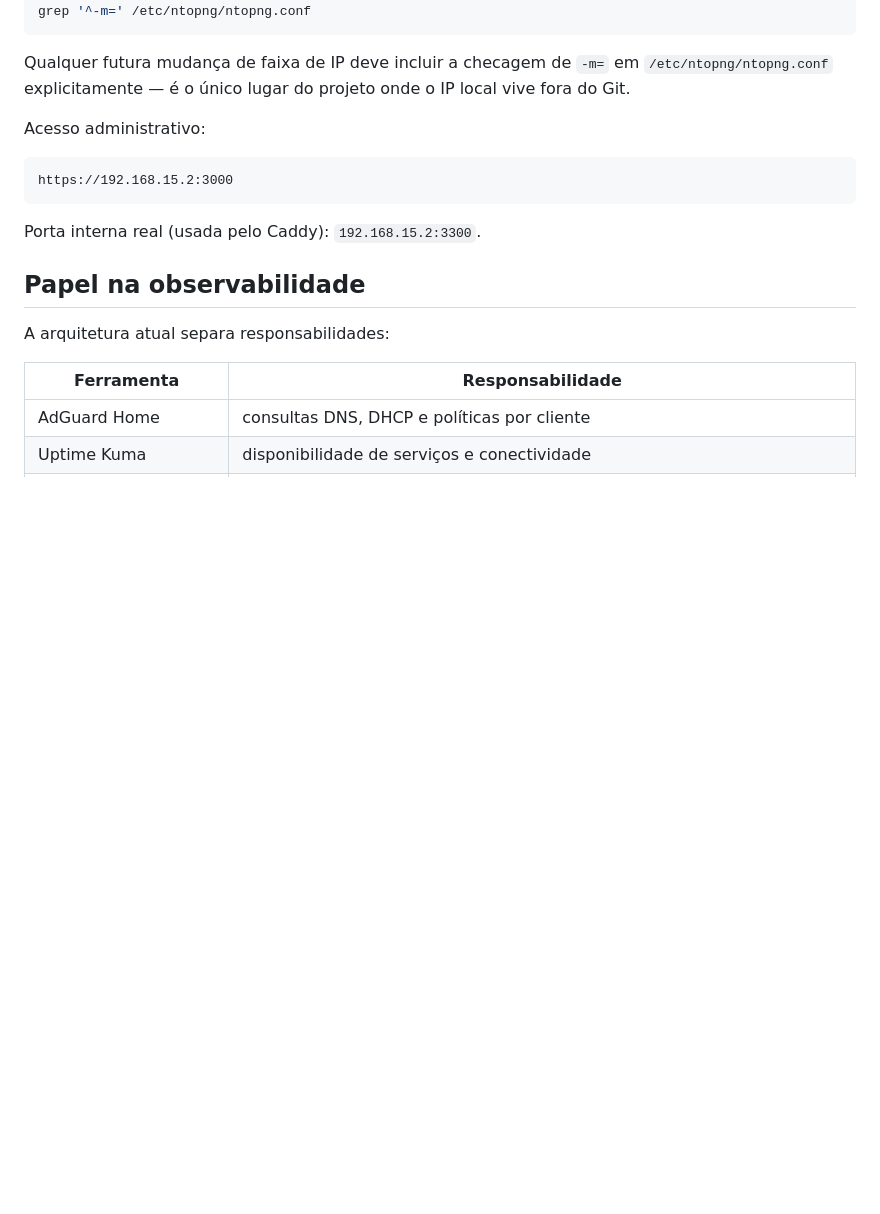
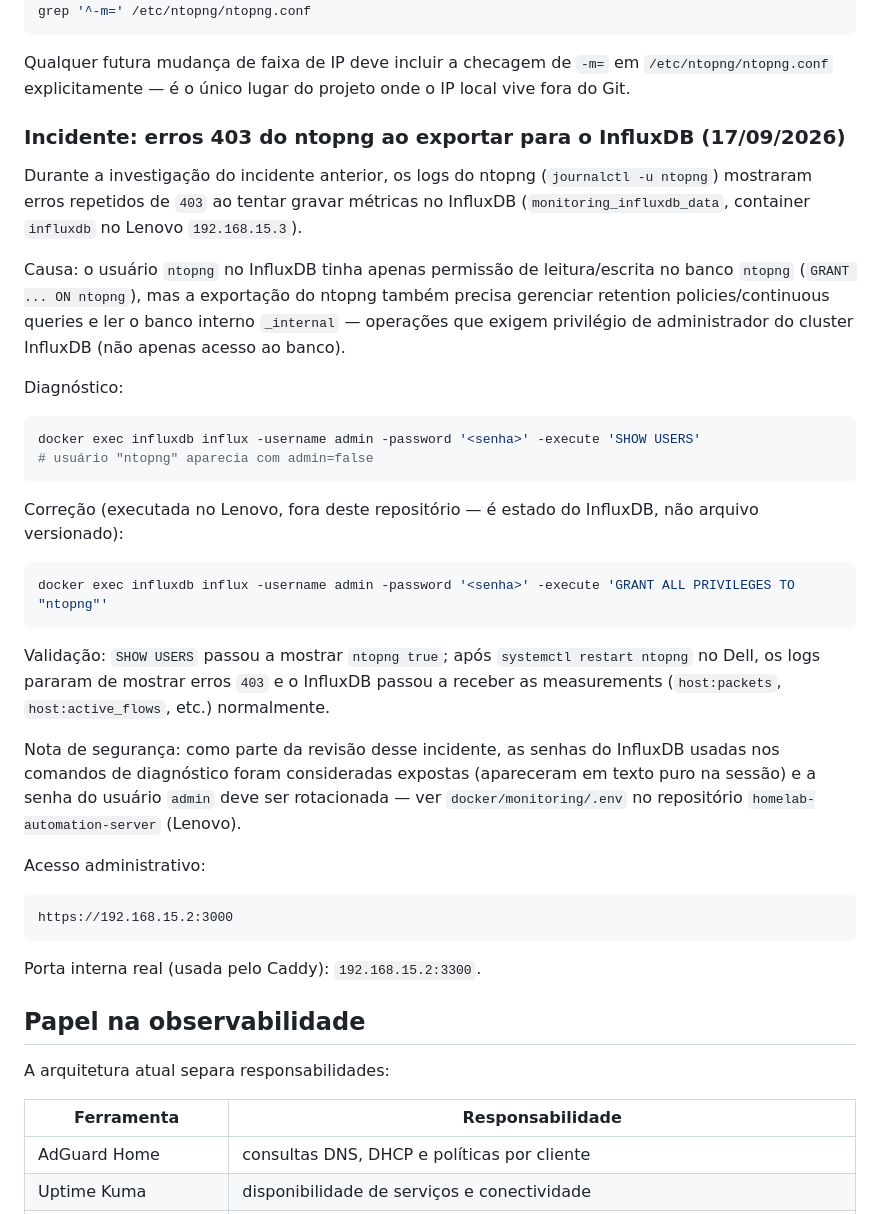
Before and after one commit to leonardodebs/homelab-infrastructure-server, a Markdown page: docs/19-ntopng.md, the part around the change. GitHub-like rendering; blank space fills up the shorter version.

Commit message:
docs(ntopng): documenta o incidente de 403 na exportacao para InfluxDB
Causa raiz: usuario ntopng no InfluxDB sem privilegio de admin de
cluster, necessario para gerenciar retention policies/continuous
queries e ler o banco _internal. Corrigido via GRANT ALL PRIVILEGES
no Lenovo (fora deste repo). Registra tambem a necessidade de
rotacionar a senha do admin do InfluxDB, exposta durante o
diagnostico.

Co-Authored-By: Claude Sonnet 5 <noreply@anthropic.com>

````diff
--- a/docs/19-ntopng.md
+++ b/docs/19-ntopng.md
@@ -30,6 +30,29 @@ grep '^-m=' /etc/ntopng/ntopng.conf
 ```
 
 Qualquer futura mudança de faixa de IP deve incluir a checagem de `-m=` em `/etc/ntopng/ntopng.conf` explicitamente — é o único lugar do projeto onde o IP local vive fora do Git.
+
+### Incidente: erros 403 do ntopng ao exportar para o InfluxDB (17/09/2026)
+
+Durante a investigação do incidente anterior, os logs do ntopng (`journalctl -u ntopng`) mostraram erros repetidos de `403` ao tentar gravar métricas no InfluxDB (`monitoring_influxdb_data`, container `influxdb` no Lenovo `192.168.15.3`).
+
+Causa: o usuário `ntopng` no InfluxDB tinha apenas permissão de leitura/escrita no banco `ntopng` (`GRANT ... ON ntopng`), mas a exportação do ntopng também precisa gerenciar retention policies/continuous queries e ler o banco interno `_internal` — operações que exigem privilégio de administrador do cluster InfluxDB (não apenas acesso ao banco).
+
+Diagnóstico:
+
+```bash
+docker exec influxdb influx -username admin -password '<senha>' -execute 'SHOW USERS'
+# usuário "ntopng" aparecia com admin=false
+```
+
+Correção (executada no Lenovo, fora deste repositório — é estado do InfluxDB, não arquivo versionado):
+
+```bash
+docker exec influxdb influx -username admin -password '<senha>' -execute 'GRANT ALL PRIVILEGES TO "ntopng"'
+```
+
+Validação: `SHOW USERS` passou a mostrar `ntopng true`; após `systemctl restart ntopng` no Dell, os logs pararam de mostrar erros `403` e o InfluxDB passou a receber as measurements (`host:packets`, `host:active_flows`, etc.) normalmente.
+
+Nota de segurança: como parte da revisão desse incidente, as senhas do InfluxDB usadas nos comandos de diagnóstico foram consideradas expostas (apareceram em texto puro na sessão) e a senha do usuário `admin` deve ser rotacionada — ver `docker/monitoring/.env` no repositório `homelab-automation-server` (Lenovo).
 
 Acesso administrativo:
 
````
